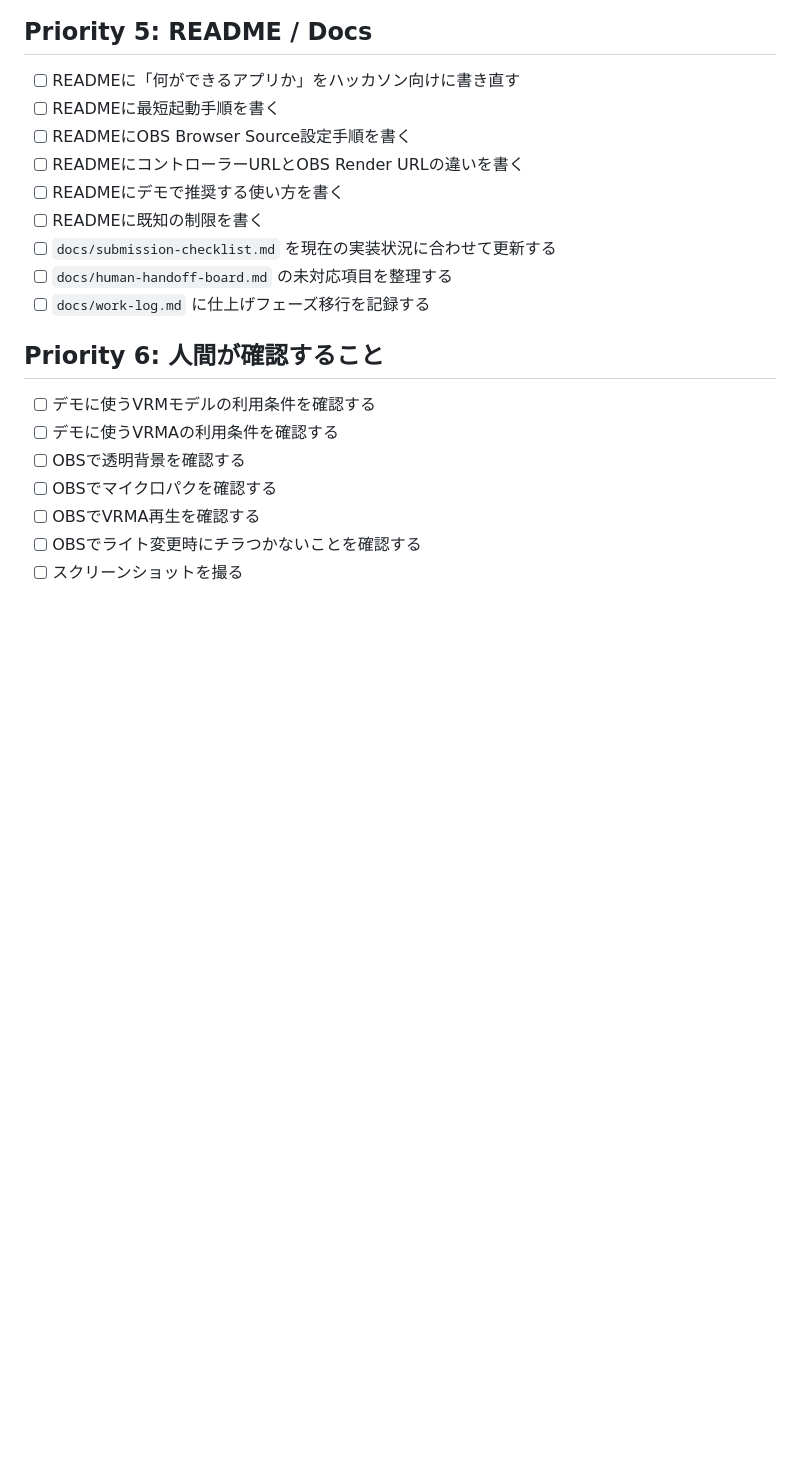
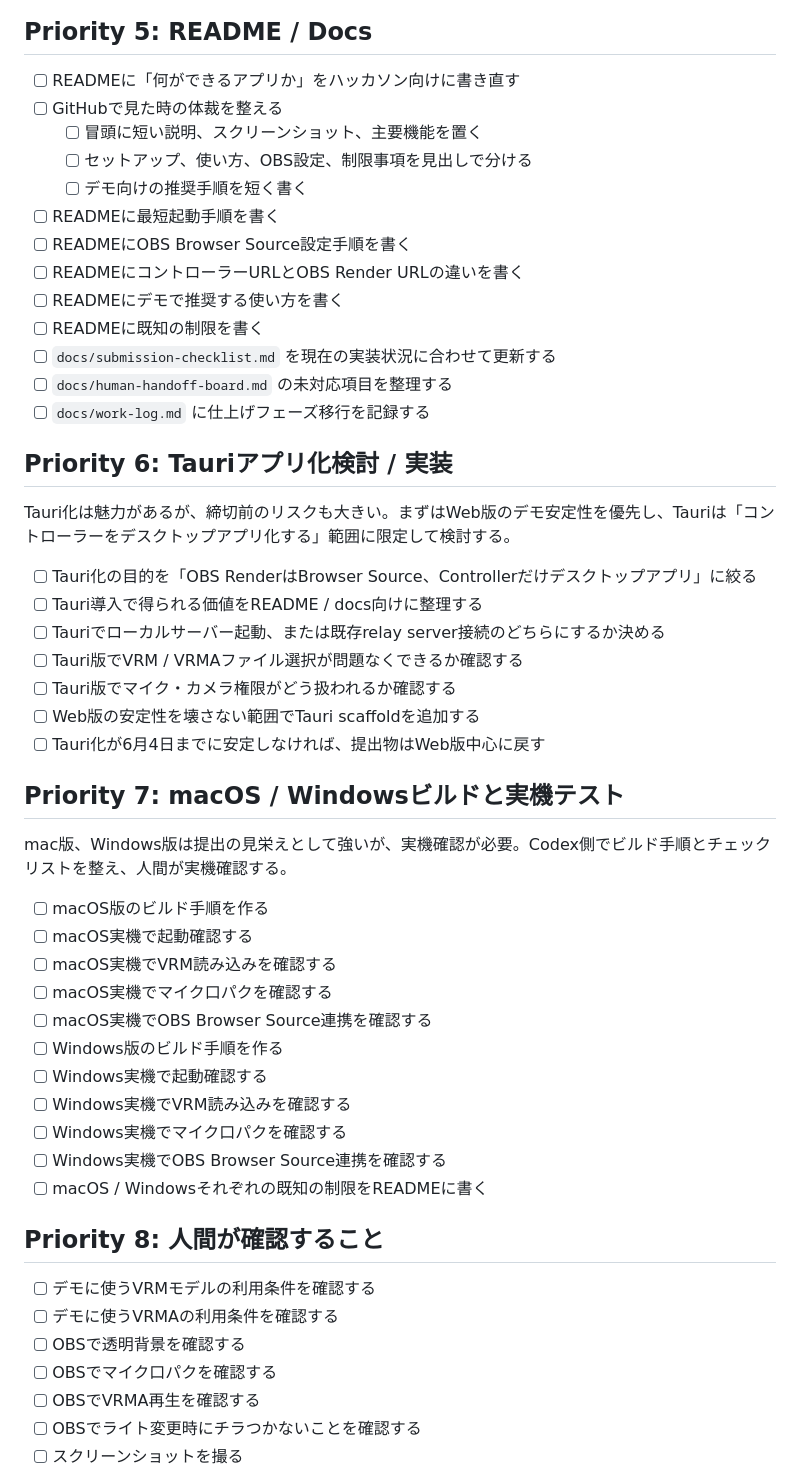
Before and after one commit to togechiyo/VPlant3D, a Markdown page: docs/hackathon-finish-task-list.md, the part around one of its changes. GitHub-like rendering; blank space fills up the shorter version.

Commit message:
Update finish priorities for app packaging

```diff
--- a/docs/hackathon-finish-task-list.md
+++ b/docs/hackathon-finish-task-list.md
@@ -72,6 +77,10 @@
 ## Priority 5: README / Docs
 
 - [ ] READMEに「何ができるアプリか」をハッカソン向けに書き直す
+- [ ] GitHubで見た時の体裁を整える
+  - [ ] 冒頭に短い説明、スクリーンショット、主要機能を置く
+  - [ ] セットアップ、使い方、OBS設定、制限事項を見出しで分ける
+  - [ ] デモ向けの推奨手順を短く書く
 - [ ] READMEに最短起動手順を書く
 - [ ] READMEにOBS Browser Source設定手順を書く
 - [ ] READMEにコントローラーURLとOBS Render URLの違いを書く
@@ -81,7 +90,35 @@
 - [ ] `docs/human-handoff-board.md` の未対応項目を整理する
 - [ ] `docs/work-log.md` に仕上げフェーズ移行を記録する
 
-## Priority 6: 人間が確認すること
+## Priority 6: Tauriアプリ化検討 / 実装
+
+Tauri化は魅力があるが、締切前のリスクも大きい。まずはWeb版のデモ安定性を優先し、Tauriは「コントローラーをデスクトップアプリ化する」範囲に限定して検討する。
+
+- [ ] Tauri化の目的を「OBS RenderはBrowser Source、Controllerだけデスクトップアプリ」に絞る
+- [ ] Tauri導入で得られる価値をREADME / docs向けに整理する
+- [ ] Tauriでローカルサーバー起動、または既存relay server接続のどちらにするか決める
+- [ ] Tauri版でVRM / VRMAファイル選択が問題なくできるか確認する
+- [ ] Tauri版でマイク・カメラ権限がどう扱われるか確認する
+- [ ] Web版の安定性を壊さない範囲でTauri scaffoldを追加する
+- [ ] Tauri化が6月4日までに安定しなければ、提出物はWeb版中心に戻す
+
+## Priority 7: macOS / Windowsビルドと実機テスト
+
+mac版、Windows版は提出の見栄えとして強いが、実機確認が必要。Codex側でビルド手順とチェックリストを整え、人間が実機確認する。
+
+- [ ] macOS版のビルド手順を作る
+- [ ] macOS実機で起動確認する
+- [ ] macOS実機でVRM読み込みを確認する
+- [ ] macOS実機でマイク口パクを確認する
+- [ ] macOS実機でOBS Browser Source連携を確認する
+- [ ] Windows版のビルド手順を作る
+- [ ] Windows実機で起動確認する
+- [ ] Windows実機でVRM読み込みを確認する
+- [ ] Windows実機でマイク口パクを確認する
+- [ ] Windows実機でOBS Browser Source連携を確認する
+- [ ] macOS / Windowsそれぞれの既知の制限をREADMEに書く
+
+## Priority 8: 人間が確認すること
 
 - [ ] デモに使うVRMモデルの利用条件を確認する
 - [ ] デモに使うVRMAの利用条件を確認する
```
Also changed, not shown: other parts of docs/hackathon-finish-task-list.md (+12 -1 lines), docs/work-log.md (+3 -0 lines).
